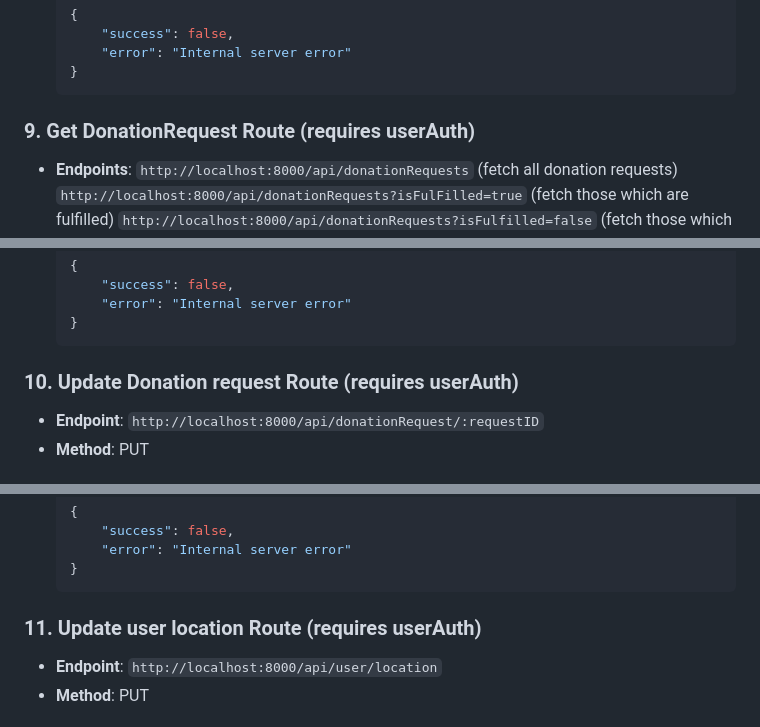
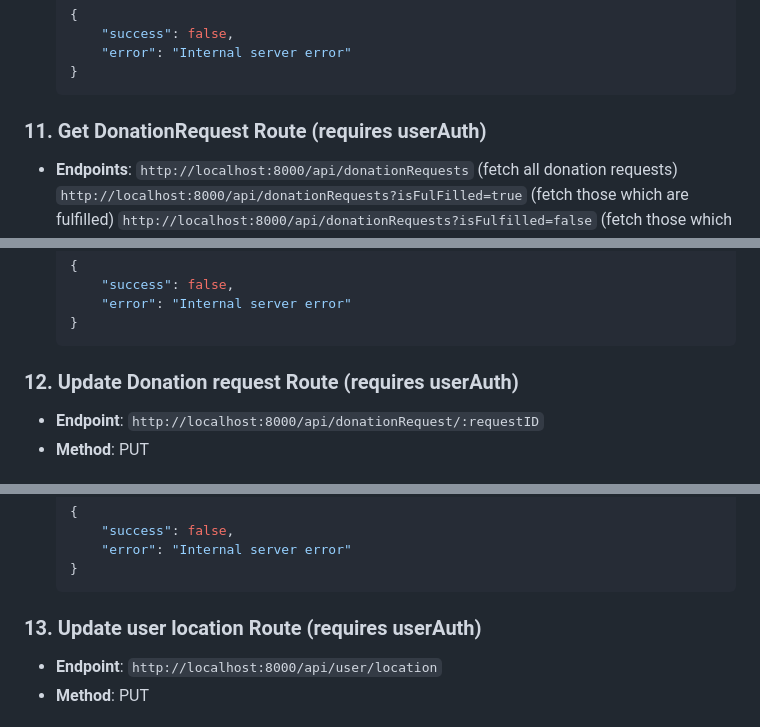
Before and after one commit to Yantiomene/blood-, a Markdown page: backend/README.md, 3 parts joined by grey strips. Drawn GitHub-style.

````diff
--- a/backend/README.md
+++ b/backend/README.md
@@ -306,7 +381,7 @@ The server is running at [http://localhost:8000](http://localhost:8000)
   }
   ```
 
-### 9. Get DonationRequest Route (requires userAuth)
+### 11. Get DonationRequest Route (requires userAuth)
 
 - **Endpoints**: `http://localhost:8000/api/donationRequests` (fetch all donation requests)
               `http://localhost:8000/api/donationRequests?isFulFilled=true` (fetch those which are fulfilled)
@@ -335,7 +410,7 @@ The server is running at [http://localhost:8000](http://localhost:8000)
   }
   ```
 
-### 10. Update Donation request Route (requires userAuth)
+### 12. Update Donation request Route (requires userAuth)
 
 - **Endpoint**: `http://localhost:8000/api/donationRequest/:requestID`
 - **Method**: PUT
@@ -373,7 +448,7 @@ The server is running at [http://localhost:8000](http://localhost:8000)
   }
   ```
 
-### 11. Update user location Route (requires userAuth)
+### 13. Update user location Route (requires userAuth)
 
 - **Endpoint**: `http://localhost:8000/api/user/location`
 - **Method**: PUT
````
Also changed, not shown: other parts of backend/README.md (+107 -9 lines).
